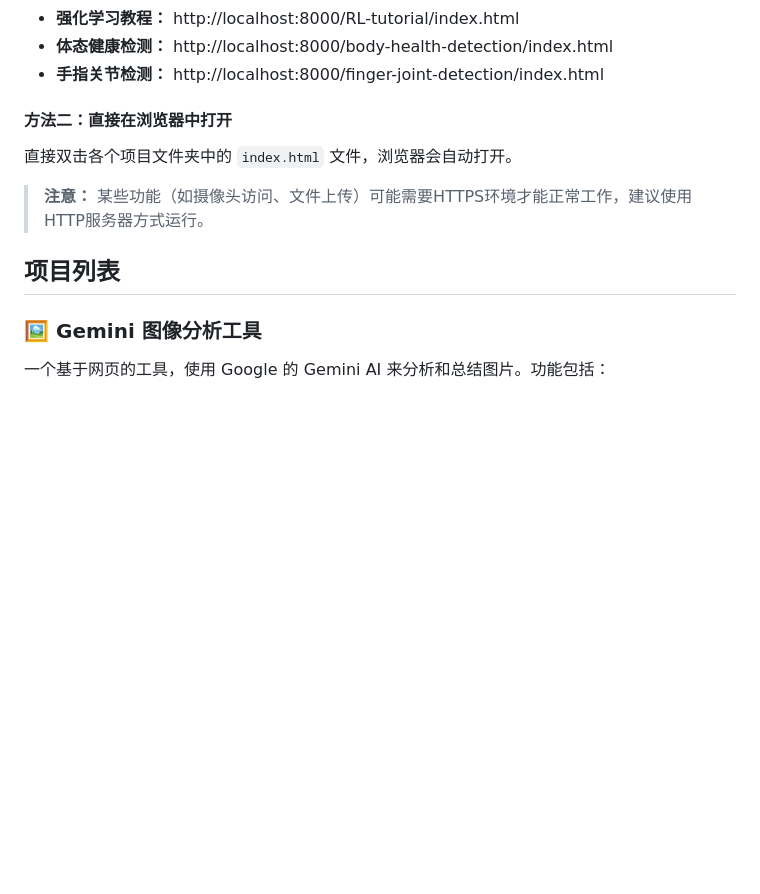
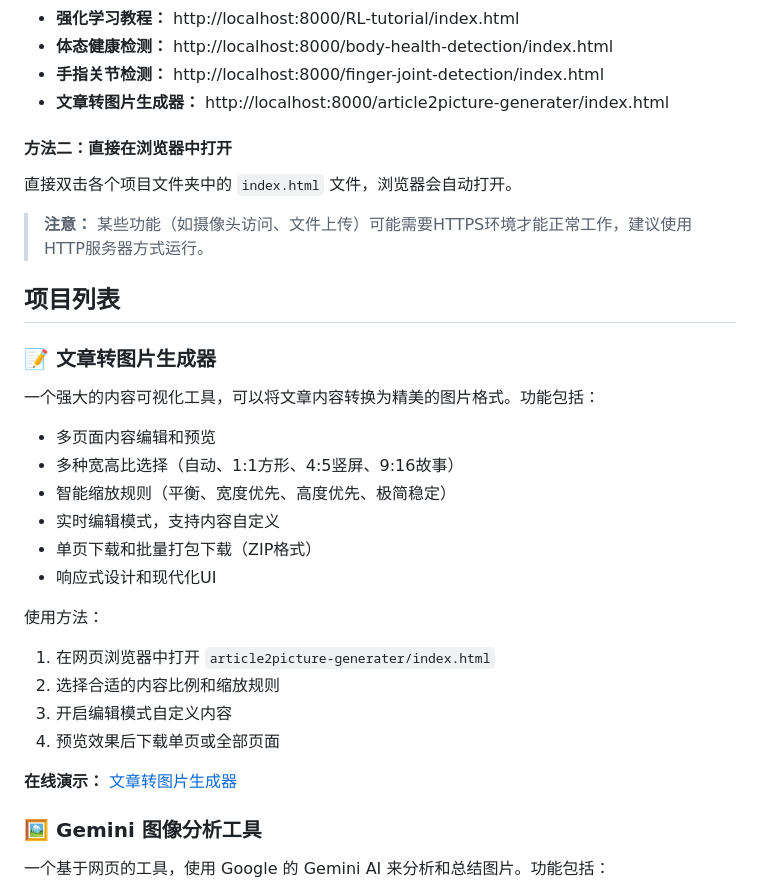
Before and after one commit to TianCai19/canvas-gemini-examples, a Markdown page: README.md, the part around the change. GitHub-like rendering; blank space fills up the shorter version.

Commit message:
docs: add article2picture-generater project documentation
- Add comprehensive documentation for the new article-to-picture generator tool
- Include feature descriptions: multi-page editing, aspect ratio options, scaling rules
- Add usage instructions and demo link (https://g.co/gemini/share/18fa96a05aa3)
- Update local running URLs to include the new project
- Position as the first project in the list for better visibility

```diff
--- a/README.md
+++ b/README.md
@@ -25,6 +25,7 @@ python3 -m http.server 8080
 - **强化学习教程：** http://localhost:8000/RL-tutorial/index.html
 - **体态健康检测：** http://localhost:8000/body-health-detection/index.html
 - **手指关节检测：** http://localhost:8000/finger-joint-detection/index.html
+- **文章转图片生成器：** http://localhost:8000/article2picture-generater/index.html
 
 #### 方法二：直接在浏览器中打开
 直接双击各个项目文件夹中的 `index.html` 文件，浏览器会自动打开。
@@ -32,6 +33,23 @@ python3 -m http.server 8080
 > **注意：** 某些功能（如摄像头访问、文件上传）可能需要HTTPS环境才能正常工作，建议使用HTTP服务器方式运行。
 
 ## 项目列表
+
+### 📝 文章转图片生成器
+一个强大的内容可视化工具，可以将文章内容转换为精美的图片格式。功能包括：
+- 多页面内容编辑和预览
+- 多种宽高比选择（自动、1:1方形、4:5竖屏、9:16故事）
+- 智能缩放规则（平衡、宽度优先、高度优先、极简稳定）
+- 实时编辑模式，支持内容自定义
+- 单页下载和批量打包下载（ZIP格式）
+- 响应式设计和现代化UI
+
+使用方法：
+1. 在网页浏览器中打开 `article2picture-generater/index.html`
+2. 选择合适的内容比例和缩放规则
+3. 开启编辑模式自定义内容
+4. 预览效果后下载单页或全部页面
+
+**在线演示：** [文章转图片生成器](https://g.co/gemini/share/18fa96a05aa3)
 
 ### 🖼️ Gemini 图像分析工具
 一个基于网页的工具，使用 Google 的 Gemini AI 来分析和总结图片。功能包括：
```
